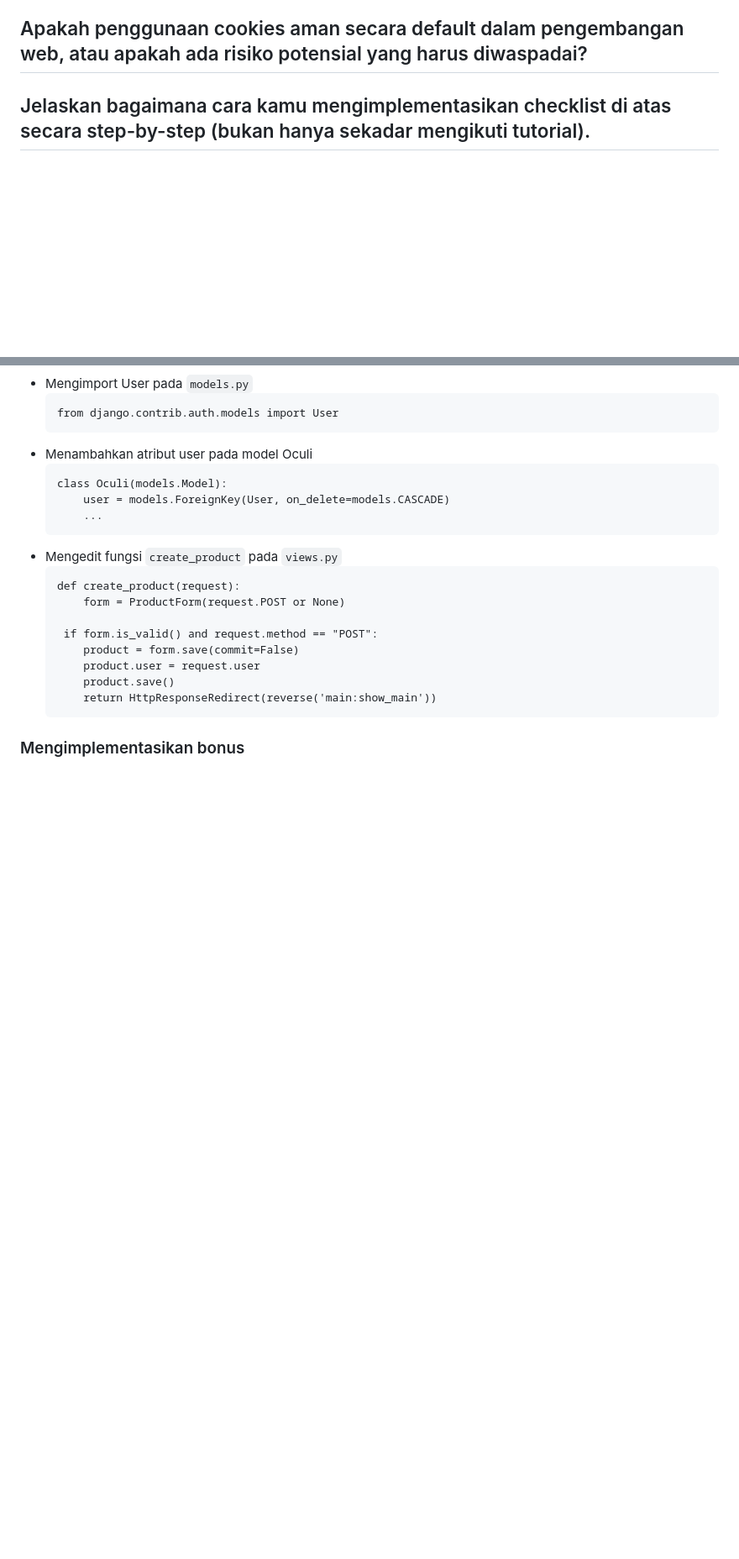
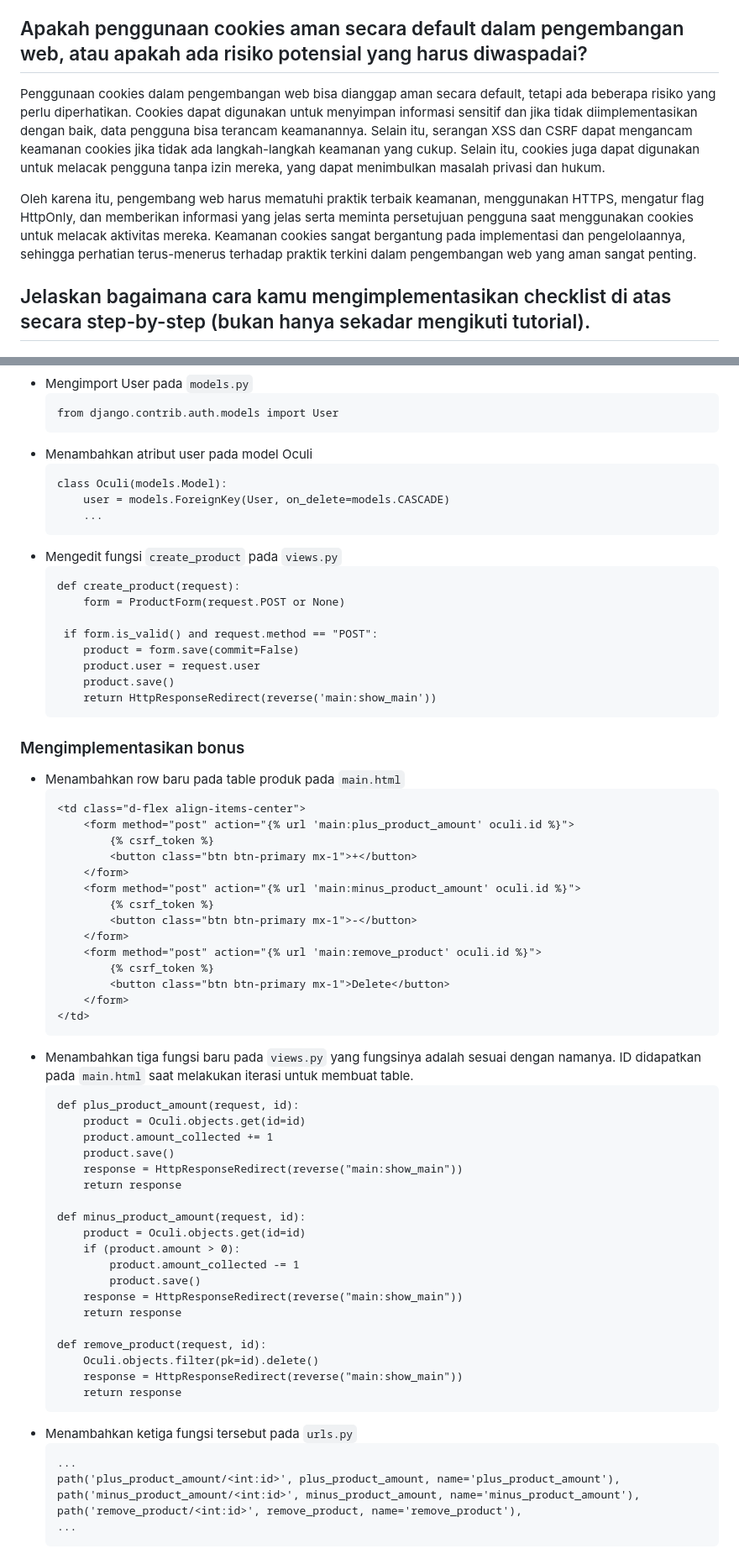
Before and after one commit to rizkimaulana23/pbp-tugas-1, a Markdown page: README.md, 2 parts joined by grey strips. Shown: that part at 84% size. Drawn GitHub-style; blank space fills up the shorter version.

```diff
--- a/README.md
+++ b/README.md
@@ -342,6 +342,9 @@ Cookies adalah sejenis data yang disimpan oleh server web di komputer pengguna d
 Dalam konteks Django, cookies sering digunakan untuk mengelola data sesi pengguna. Sesuai dengan pendekatan stateless HTTP, di mana setiap permintaan dari browser dianggap independen, Django menggunakan cookies untuk mengidentifikasi dan melacak sesi pengguna.
 
 ##  Apakah penggunaan cookies aman secara default dalam pengembangan web, atau apakah ada risiko potensial yang harus diwaspadai?
+Penggunaan cookies dalam pengembangan web bisa dianggap aman secara default, tetapi ada beberapa risiko yang perlu diperhatikan. Cookies dapat digunakan untuk menyimpan informasi sensitif dan jika tidak diimplementasikan dengan baik, data pengguna bisa terancam keamanannya. Selain itu, serangan XSS dan CSRF dapat mengancam keamanan cookies jika tidak ada langkah-langkah keamanan yang cukup. Selain itu, cookies juga dapat digunakan untuk melacak pengguna tanpa izin mereka, yang dapat menimbulkan masalah privasi dan hukum.
+
+Oleh karena itu, pengembang web harus mematuhi praktik terbaik keamanan, menggunakan HTTPS, mengatur flag HttpOnly, dan memberikan informasi yang jelas serta meminta persetujuan pengguna saat menggunakan cookies untuk melacak aktivitas mereka. Keamanan cookies sangat bergantung pada implementasi dan pengelolaannya, sehingga perhatian terus-menerus terhadap praktik terkini dalam pengembangan web yang aman sangat penting.
 
 ## Jelaskan bagaimana cara kamu mengimplementasikan checklist di atas secara step-by-step (bukan hanya sekadar mengikuti tutorial).
 ### Menambahkan Halaman Register
@@ -561,3 +619,50 @@ Dalam konteks Django, cookies sering digunakan untuk mengelola data sesi penggun
     ~~~
 
 ### Mengimplementasikan bonus
+- Menambahkan row baru pada table produk pada `main.html`
+    ~~~
+    <td class="d-flex align-items-center">
+        <form method="post" action="{% url 'main:plus_product_amount' oculi.id %}">
+            {% csrf_token %}
+            <button class="btn btn-primary mx-1">+</button>
+        </form>
+        <form method="post" action="{% url 'main:minus_product_amount' oculi.id %}">
+            {% csrf_token %}
+            <button class="btn btn-primary mx-1">-</button>
+        </form>
+        <form method="post" action="{% url 'main:remove_product' oculi.id %}">
+            {% csrf_token %}
+            <button class="btn btn-primary mx-1">Delete</button>
+        </form>
+    </td>
+    ~~~
+- Menambahkan tiga fungsi baru pada `views.py` yang fungsinya adalah sesuai dengan namanya. ID didapatkan pada `main.html` saat melakukan iterasi untuk membuat table.
+    ~~~
+    def plus_product_amount(request, id):
+        product = Oculi.objects.get(id=id)
+        product.amount_collected += 1
+        product.save()
+        response = HttpResponseRedirect(reverse("main:show_main"))
+        return response
+
+    def minus_product_amount(request, id):
+        product = Oculi.objects.get(id=id)
+        if (product.amount > 0):
+            product.amount_collected -= 1
+            product.save()
+        response = HttpResponseRedirect(reverse("main:show_main"))
+        return response
+
+    def remove_product(request, id):
+        Oculi.objects.filter(pk=id).delete()
+        response = HttpResponseRedirect(reverse("main:show_main"))
+        return response
+    ~~~
+- Menambahkan ketiga fungsi tersebut pada `urls.py`
+    ~~~
+    ...
+    path('plus_product_amount/<int:id>', plus_product_amount, name='plus_product_amount'),
+    path('minus_product_amount/<int:id>', minus_product_amount, name='minus_product_amount'),
+    path('remove_product/<int:id>', remove_product, name='remove_product'),
+    ...
+    ~~~
```
Also changed, not shown: other parts of README.md (+56 -1 lines).
